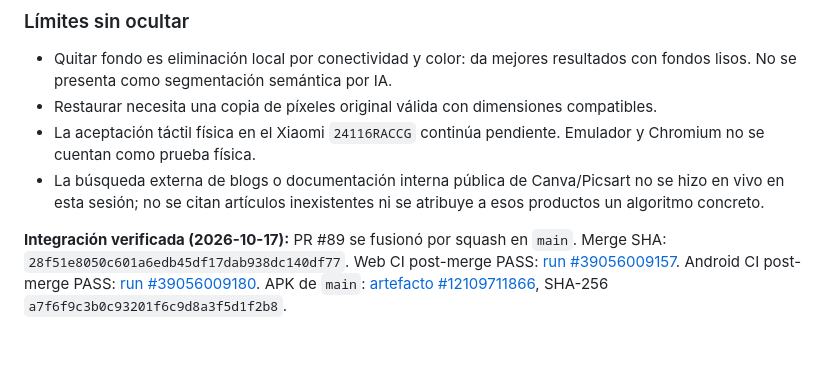
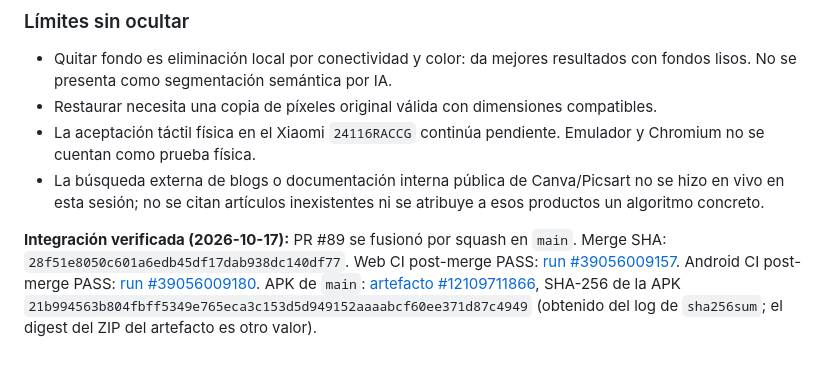
Before and after one commit to jonhararagi/animeart, a Markdown page: docs/AUDITS/2026-10-17-EDITOR-TOOLS-AUDIT.md, the part around the change. Drawn GitHub-style.

Commit message:
docs: record verified APK checksum

```diff
--- a/docs/AUDITS/2026-10-17-EDITOR-TOOLS-AUDIT.md
+++ b/docs/AUDITS/2026-10-17-EDITOR-TOOLS-AUDIT.md
@@ -63,4 +63,4 @@ Esta iteración agrega E2E para:
 - La aceptación táctil física en el Xiaomi `24116RACCG` continúa pendiente. Emulador y Chromium no se cuentan como prueba física.
 - La búsqueda externa de blogs o documentación interna pública de Canva/Picsart no se hizo en vivo en esta sesión; no se citan artículos inexistentes ni se atribuye a esos productos un algoritmo concreto.
 
-**Integración verificada (2026-10-17):** PR #89 se fusionó por squash en `main`. Merge SHA: `28f51e8050c601a6edb45df17dab938dc140df77`. Web CI post-merge PASS: [run #39056009157](https://github.com/jonhararagi/animeart/actions/runs/39056009157). Android CI post-merge PASS: [run #39056009180](https://github.com/jonhararagi/animeart/actions/runs/39056009180). APK de `main`: [artefacto #12109711866](https://github.com/jonhararagi/animeart/actions/runs/39056009180/artifacts/12109711866), SHA-256 `a7f6f9c3b0c93201f6c9d8a3f5d1f2b8`.
+**Integración verificada (2026-10-17):** PR #89 se fusionó por squash en `main`. Merge SHA: `28f51e8050c601a6edb45df17dab938dc140df77`. Web CI post-merge PASS: [run #39056009157](https://github.com/jonhararagi/animeart/actions/runs/39056009157). Android CI post-merge PASS: [run #39056009180](https://github.com/jonhararagi/animeart/actions/runs/39056009180). APK de `main`: [artefacto #12109711866](https://github.com/jonhararagi/animeart/actions/runs/39056009180/artifacts/12109711866), SHA-256 de la APK `21b994563b804fbff5349e765eca3c153d5d949152aaaabcf60ee371d87c4949` (obtenido del log de `sha256sum`; el digest del ZIP del artefacto es otro valor).
```
